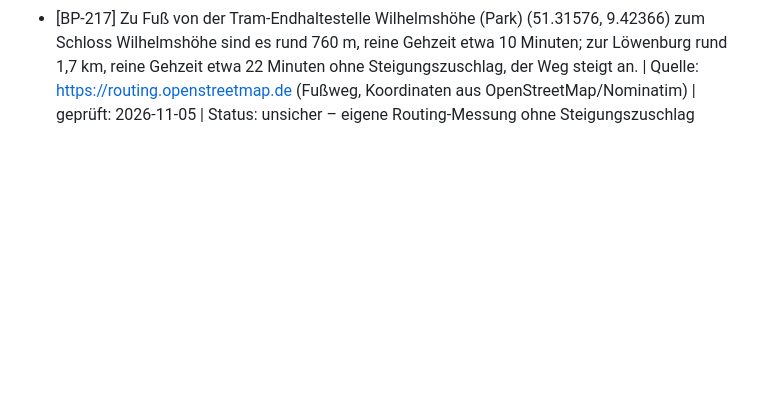
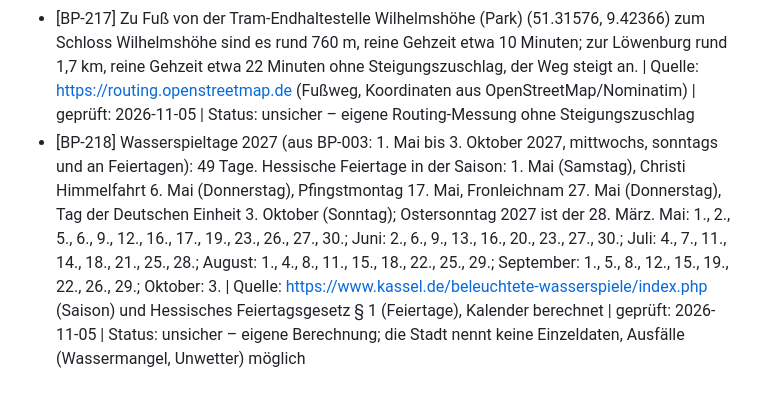
Before and after one commit to DerXXer/kasselkenner, a Markdown page: fakten/bergpark.md, the part around the change. Drawn GitHub-style; blank space fills up the shorter version.

Commit message:
BP-218 Wasserspieltage 2027
Co-Authored-By: Claude Opus 5.5 <noreply@anthropic.com>

```diff
--- a/fakten/bergpark.md
+++ b/fakten/bergpark.md
@@ -236,3 +236,4 @@ Steinhöfer Wasserfall:
 - [BP-214] OFFEN: Genauer Weg/nächste Wege zum Wasserfall (zwischen welchen Stationen verläuft der Parkweg). Geprüft 2026-10-20: heritage-kassel.de (Wasserspiele, Standort Bergpark), keine Wegbeschreibung gefunden.
 - [BP-216] Der „Brunneninspektor“ Karl Steinhöfer (1747–1829) prägte Park und Wasserspiele mit; auf ihn gehen der heutige Steinhöfer Wasserfall (früher Waldwasserfall, 1793) und der Neue Wasserfall zurück. | Quelle: https://de.wikipedia.org/wiki/Bergpark_Wilhelmsh%C3%B6he | geprüft: 2026-10-20 | Status: unsicher – nur Wikipedia; das Jahr 1793 bestätigt die Stadt Kassel (BP-025)
 - [BP-217] Zu Fuß von der Tram-Endhaltestelle Wilhelmshöhe (Park) (51.31576, 9.42366) zum Schloss Wilhelmshöhe sind es rund 760 m, reine Gehzeit etwa 10 Minuten; zur Löwenburg rund 1,7 km, reine Gehzeit etwa 22 Minuten ohne Steigungszuschlag, der Weg steigt an. | Quelle: https://routing.openstreetmap.de (Fußweg, Koordinaten aus OpenStreetMap/Nominatim) | geprüft: 2026-11-05 | Status: unsicher – eigene Routing-Messung ohne Steigungszuschlag
+- [BP-218] Wasserspieltage 2027 (aus BP-003: 1. Mai bis 3. Oktober 2027, mittwochs, sonntags und an Feiertagen): 49 Tage. Hessische Feiertage in der Saison: 1. Mai (Samstag), Christi Himmelfahrt 6. Mai (Donnerstag), Pfingstmontag 17. Mai, Fronleichnam 27. Mai (Donnerstag), Tag der Deutschen Einheit 3. Oktober (Sonntag); Ostersonntag 2027 ist der 28. März. Mai: 1., 2., 5., 6., 9., 12., 16., 17., 19., 23., 26., 27., 30.; Juni: 2., 6., 9., 13., 16., 20., 23., 27., 30.; Juli: 4., 7., 11., 14., 18., 21., 25., 28.; August: 1., 4., 8., 11., 15., 18., 22., 25., 29.; September: 1., 5., 8., 12., 15., 19., 22., 26., 29.; Oktober: 3. | Quelle: https://www.kassel.de/beleuchtete-wasserspiele/index.php (Saison) und Hessisches Feiertagsgesetz § 1 (Feiertage), Kalender berechnet | geprüft: 2026-11-05 | Status: unsicher – eigene Berechnung; die Stadt nennt keine Einzeldaten, Ausfälle (Wassermangel, Unwetter) möglich
```
